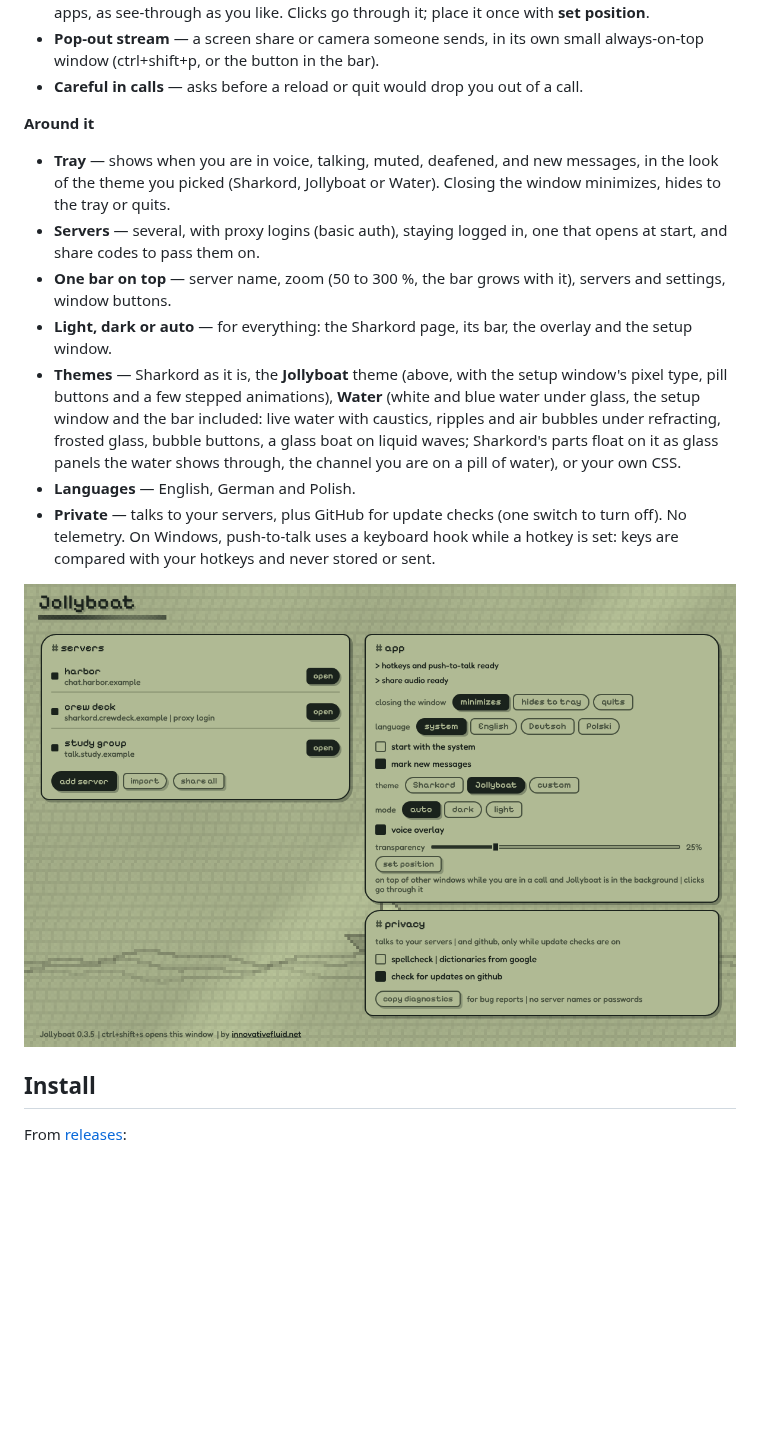
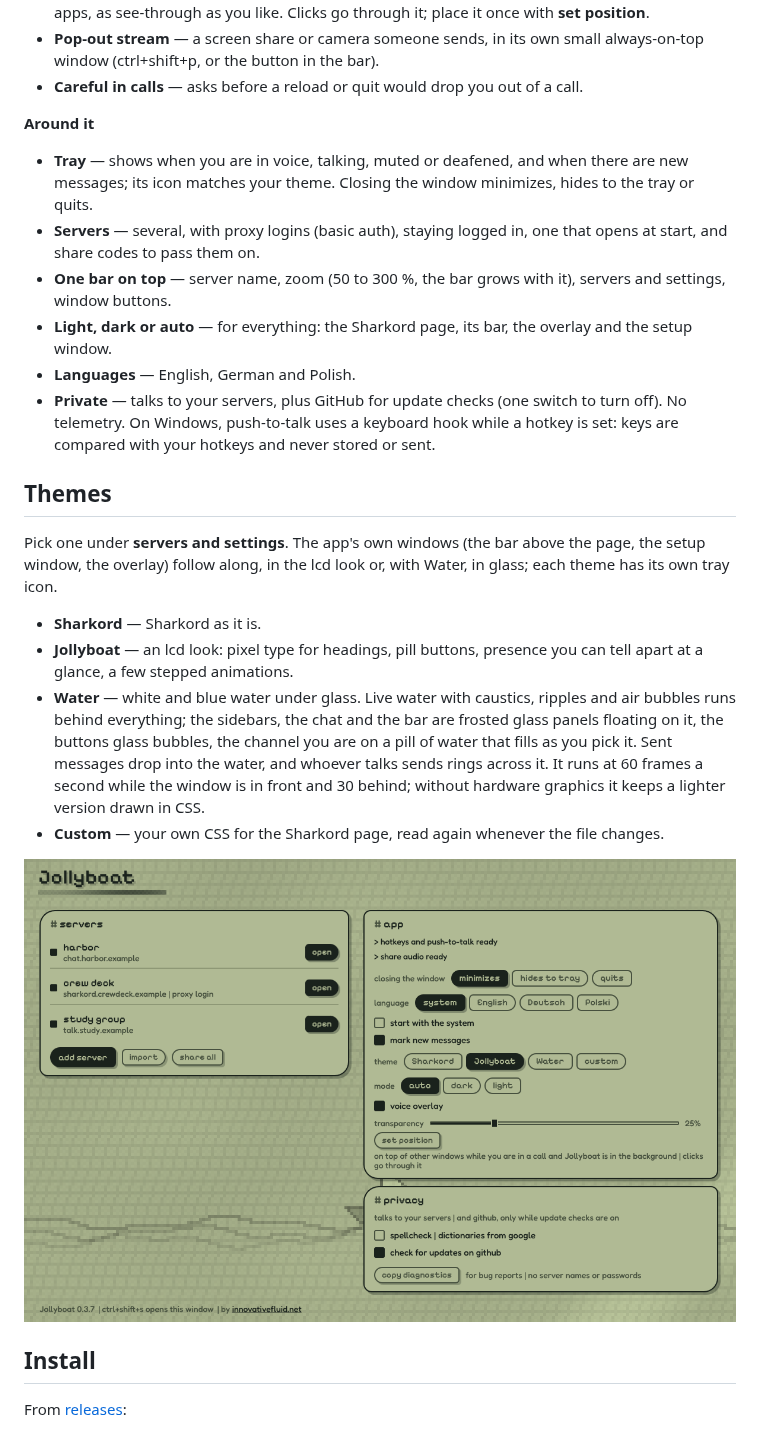
Before and after one commit to innovativefluid/jollyboat, a Markdown page: README.md, the part around one of its changes. GitHub-like rendering; pictures changed too: docs/launcher.png; blank space fills up the shorter version.

```diff
--- a/README.md
+++ b/README.md
@@ -18,15 +22,23 @@ A desktop app for [Sharkord](https://sharkord.com) servers, for Windows and Linu
 - **Careful in calls** — asks before a reload or quit would drop you out of a call.
 
 **Around it**
-- **Tray** — shows when you are in voice, talking, muted, deafened, and new messages, in the look of the theme you picked (Sharkord, Jollyboat or Water). Closing the window minimizes, hides to the tray or quits.
+- **Tray** — shows when you are in voice, talking, muted or deafened, and when there are new messages; its icon matches your theme. Closing the window minimizes, hides to the tray or quits.
 - **Servers** — several, with proxy logins (basic auth), staying logged in, one that opens at start, and share codes to pass them on.
 - **One bar on top** — server name, zoom (50 to 300 %, the bar grows with it), servers and settings, window buttons.
 - **Light, dark or auto** — for everything: the Sharkord page, its bar, the overlay and the setup window.
-- **Themes** — Sharkord as it is, the **Jollyboat** theme (above, with the setup window's pixel type, pill buttons and a few stepped animations), **Water** (white and blue water under glass, the setup window and the bar included: live water with caustics, ripples and air bubbles under refracting, frosted glass, bubble buttons, a glass boat on liquid waves; Sharkord's parts float on it as glass panels the water shows through, the channel you are on a pill of water), or your own CSS.
 - **Languages** — English, German and Polish.
 - **Private** — talks to your servers, plus GitHub for update checks (one switch to turn off). No telemetry. On Windows, push-to-talk uses a keyboard hook while a hotkey is set: keys are compared with your hotkeys and never stored or sent.
 
-![servers and settings](docs/launcher.png)
+## Themes
+
+Pick one under **servers and settings**. The app's own windows (the bar above the page, the setup window, the overlay) follow along, in the lcd look or, with Water, in glass; each theme has its own tray icon.
+
+- **Sharkord** — Sharkord as it is.
+- **Jollyboat** — an lcd look: pixel type for headings, pill buttons, presence you can tell apart at a glance, a few stepped animations.
+- **Water** — white and blue water under glass. Live water with caustics, ripples and air bubbles runs behind everything; the sidebars, the chat and the bar are frosted glass panels floating on it, the buttons glass bubbles, the channel you are on a pill of water that fills as you pick it. Sent messages drop into the water, and whoever talks sends rings across it. It runs at 60 frames a second while the window is in front and 30 behind; without hardware graphics it keeps a lighter version drawn in CSS.
+- **Custom** — your own CSS for the Sharkord page, read again whenever the file changes.
+
+![The setup window: servers, app settings and privacy](docs/launcher.png)
 
 ## Install
 
```
Also changed, not shown: other parts of README.md (+8 -3 lines), docs/jollyboat-theme.png (added), docs/sharkord-theme.png (deleted), docs/water-theme.png (added).
